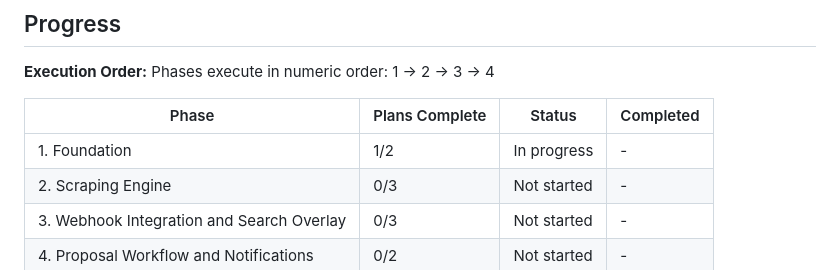
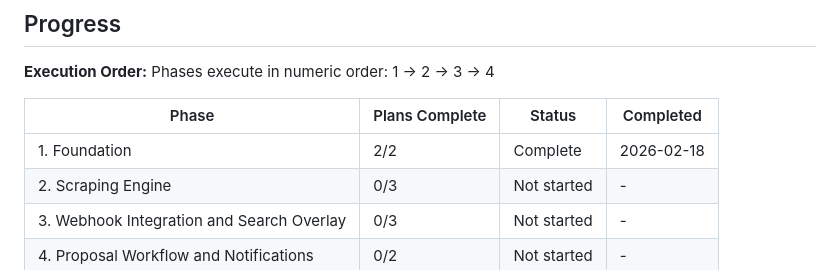
Before and after one commit to mahrukh-n8n/consologist_job_assistant, a Markdown page: .planning/ROADMAP.md, the part around one of its changes. Drawn GitHub-style.

Commit message:
docs(phase-1): complete phase execution
Phase 1 Foundation complete — 2/2 plans, all success criteria met.

Co-Authored-By: Claude Sonnet 4.6 <noreply@anthropic.com>

```diff
--- a/.planning/ROADMAP.md
+++ b/.planning/ROADMAP.md
@@ -92,7 +92,7 @@ Phases execute in numeric order: 1 → 2 → 3 → 4
 
 | Phase | Plans Complete | Status | Completed |
 |-------|----------------|--------|-----------|
-| 1. Foundation | 1/2 | In progress | - |
+| 1. Foundation | 2/2 | Complete | 2026-02-18 |
 | 2. Scraping Engine | 0/3 | Not started | - |
 | 3. Webhook Integration and Search Overlay | 0/3 | Not started | - |
 | 4. Proposal Workflow and Notifications | 0/2 | Not started | - |
```
Also changed, not shown: other parts of .planning/ROADMAP.md (+1 -1 lines), 1 other file.
